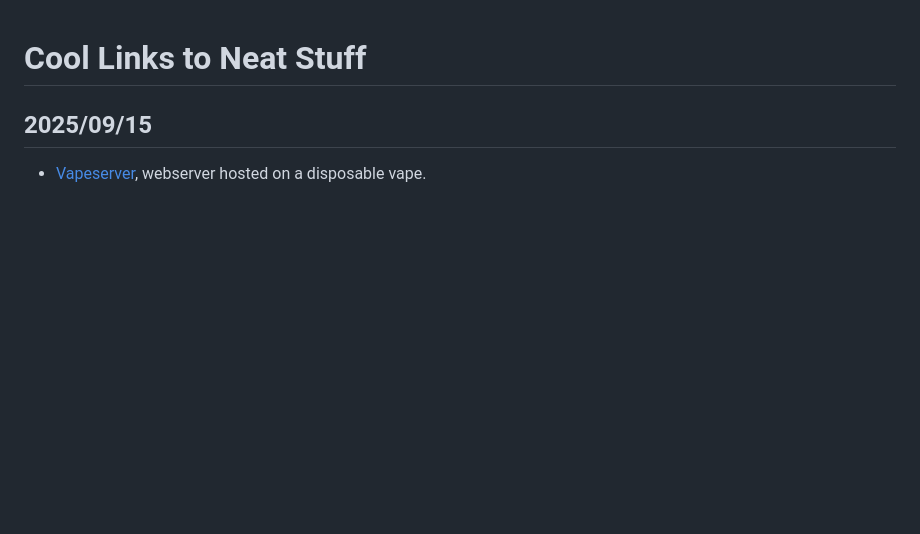
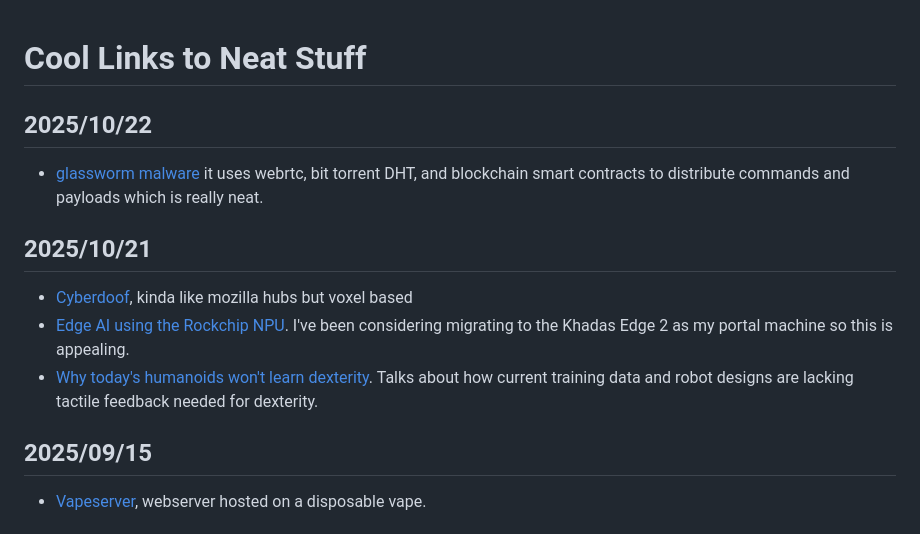
Before and after one commit to RangerMauve/blog.mauve.moe, a Markdown page: posts/links.md, the part around the change. GitHub-like rendering; blank space fills up the shorter version.

Commit message:
more links

```diff
--- a/posts/links.md
+++ b/posts/links.md
@@ -1,4 +1,14 @@
 # Cool Links to Neat Stuff
+
+## 2025/10/22
+
+- [glassworm malware](https://www.koi.ai/blog/glassworm-first-self-propagating-worm-using-invisible-code-hits-openvsx-marketplace) it uses webrtc, bit torrent DHT, and blockchain smart contracts to distribute commands and payloads which is really neat.
+
+## 2025/10/21
+
+- [Cyberdoof](https://www.cyberdoof.com/guides/how-to-doof), kinda like mozilla hubs but voxel based
+- [Edge AI using the Rockchip NPU](https://tristanpenman.com/blog/posts/2025/07/20/edge-ai-using-the-rockchip-npu/). I've been considering migrating to the Khadas Edge 2 as my portal machine so this is appealing.
+- [Why today's humanoids won't learn dexterity](https://rodneybrooks.com/why-todays-humanoids-wont-learn-dexterity/). Talks about how current training data and robot designs are lacking tactile feedback needed for dexterity.
 
 ## 2025/09/15
 
```
